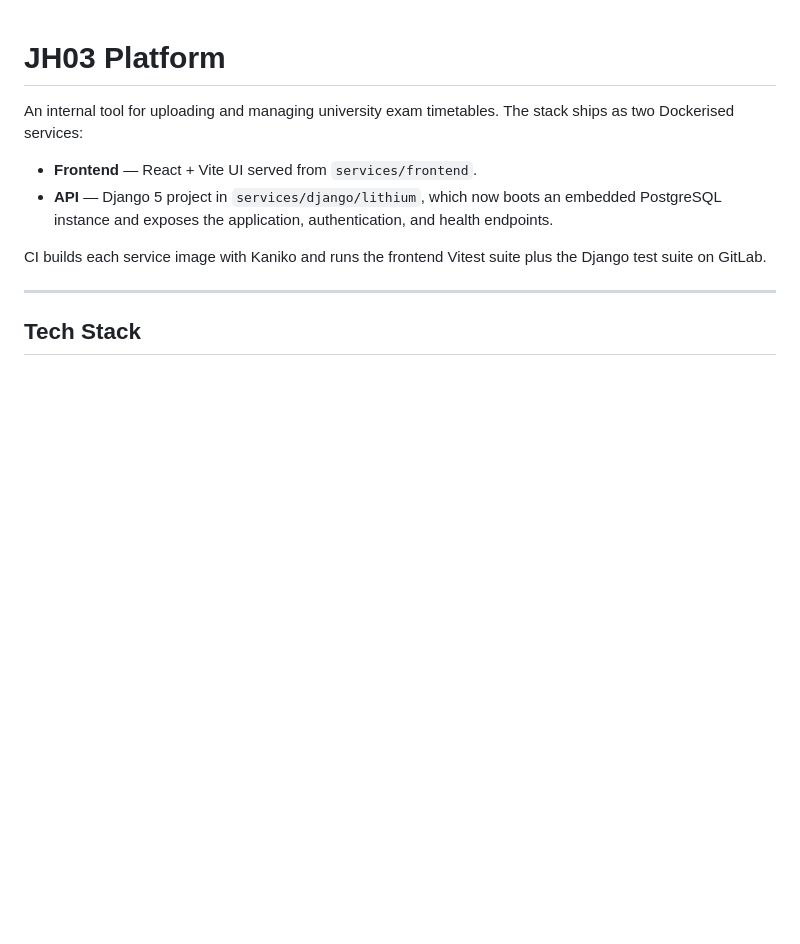
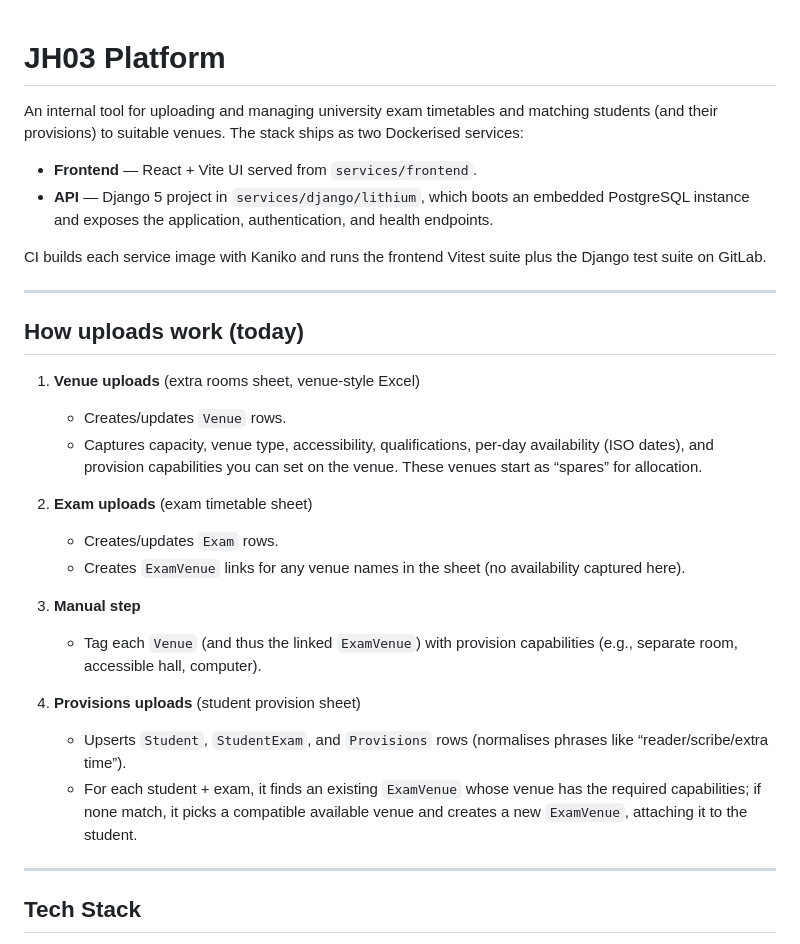
Before and after one commit to davidob05/jh03-main, a Markdown page: README.md, the part around the change. Rendered like a GitHub page; blank space fills up the shorter version.

```diff
--- a/README.md
+++ b/README.md
@@ -1,11 +1,30 @@
 # JH03 Platform
 
-An internal tool for uploading and managing university exam timetables. The stack ships as two Dockerised services:
+An internal tool for uploading and managing university exam timetables and matching students (and their provisions) to suitable venues. The stack ships as two Dockerised services:
 
 - **Frontend** &mdash; React + Vite UI served from `services/frontend`.
-- **API** &mdash; Django 5 project in `services/django/lithium`, which now boots an embedded PostgreSQL instance and exposes the application, authentication, and health endpoints.
+- **API** &mdash; Django 5 project in `services/django/lithium`, which boots an embedded PostgreSQL instance and exposes the application, authentication, and health endpoints.
 
 CI builds each service image with Kaniko and runs the frontend Vitest suite plus the Django test suite on GitLab.
+
+---
+
+## How uploads work (today)
+
+1) **Venue uploads** (extra rooms sheet, venue-style Excel)
+   - Creates/updates `Venue` rows.
+   - Captures capacity, venue type, accessibility, qualifications, per-day availability (ISO dates), and provision capabilities you can set on the venue. These venues start as “spares” for allocation.
+
+2) **Exam uploads** (exam timetable sheet)
+   - Creates/updates `Exam` rows.
+   - Creates `ExamVenue` links for any venue names in the sheet (no availability captured here).
+
+3) **Manual step**
+   - Tag each `Venue` (and thus the linked `ExamVenue`) with provision capabilities (e.g., separate room, accessible hall, computer).
+
+4) **Provisions uploads** (student provision sheet)
+   - Upserts `Student`, `StudentExam`, and `Provisions` rows (normalises phrases like “reader/scribe/extra time”).
+   - For each student + exam, it finds an existing `ExamVenue` whose venue has the required capabilities; if none match, it picks a compatible available venue and creates a new `ExamVenue`, attaching it to the student.
 
 ---
 
```
